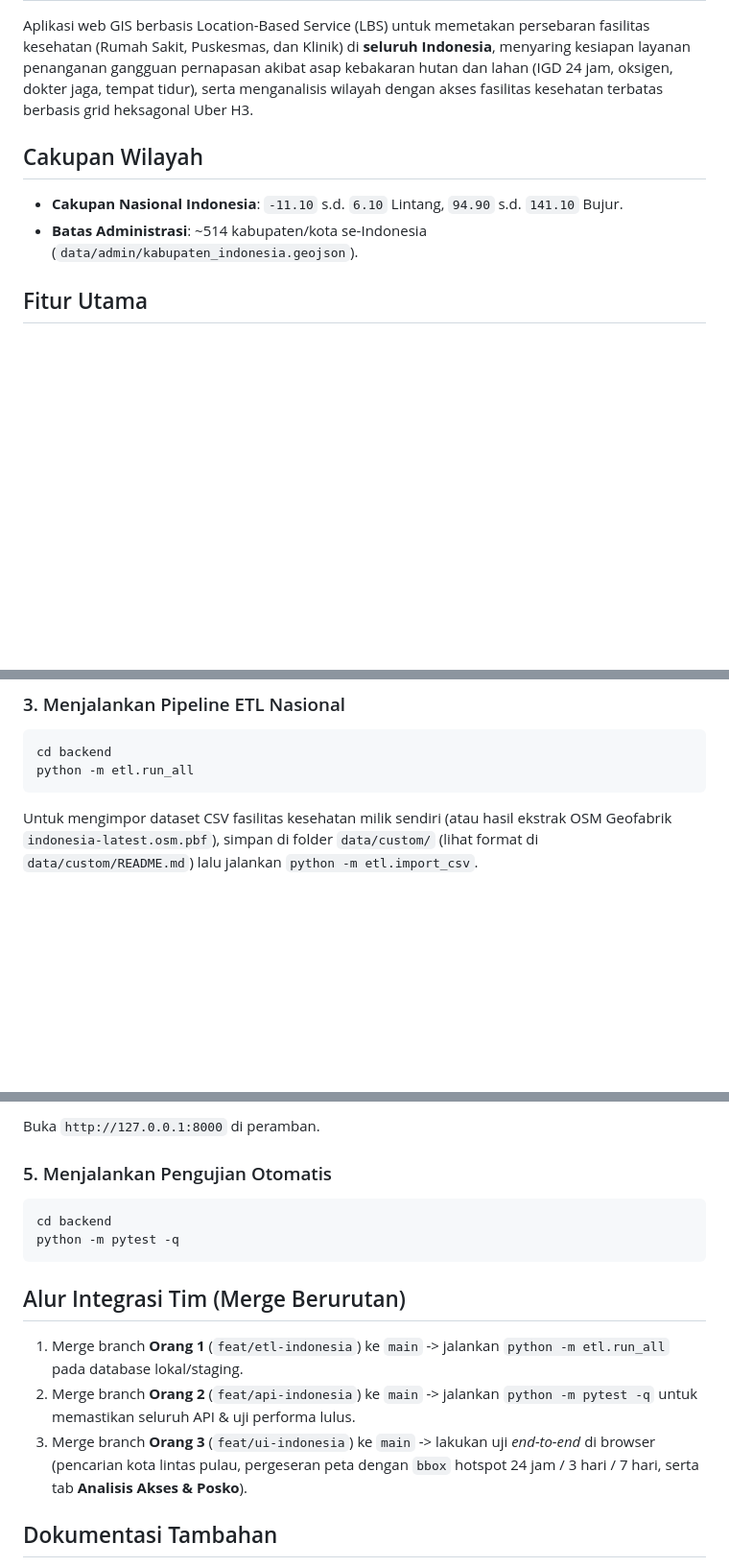
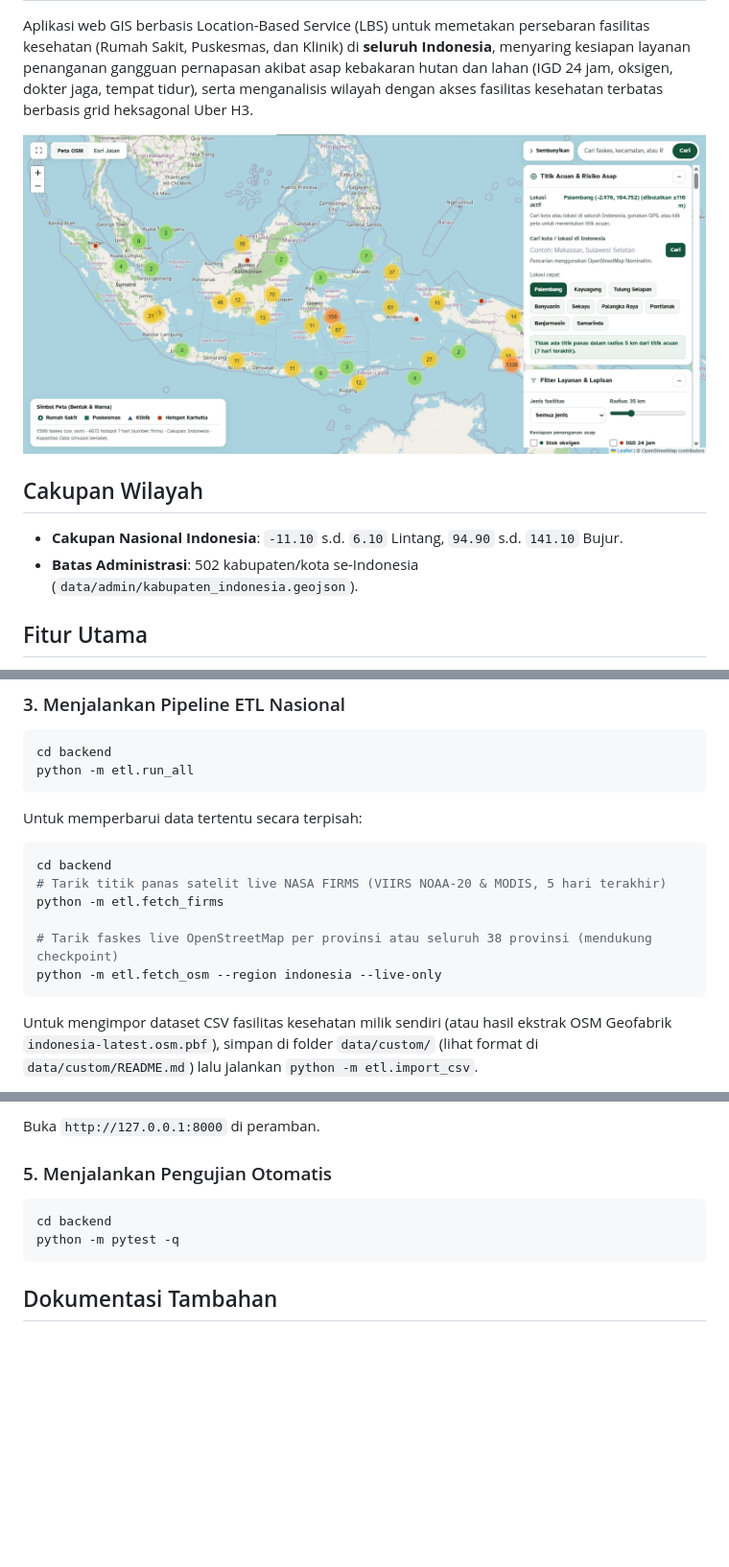
Before and after one commit to gianabif14/geohealth, a Markdown page: README.md, 3 parts joined by grey strips. Shown at 96% size. GitHub-like rendering; pictures changed too: thumbnail.png (added); blank space fills up the shorter version.

Commit message:
docs: perbarui README cakupan Indonesia dan tambahkan thumbnail.png

````diff
--- a/README.md
+++ b/README.md
@@ -2,10 +2,12 @@
 
 Aplikasi web GIS berbasis Location-Based Service (LBS) untuk memetakan persebaran fasilitas kesehatan (Rumah Sakit, Puskesmas, dan Klinik) di **seluruh Indonesia**, menyaring kesiapan layanan penanganan gangguan pernapasan akibat asap kebakaran hutan dan lahan (IGD 24 jam, oksigen, dokter jaga, tempat tidur), serta menganalisis wilayah dengan akses fasilitas kesehatan terbatas berbasis grid heksagonal Uber H3.
 
+![Tampilan Aplikasi Web GeoHealth](thumbnail.png)
+
 ## Cakupan Wilayah
 
 - **Cakupan Nasional Indonesia**: `-11.10` s.d. `6.10` Lintang, `94.90` s.d. `141.10` Bujur.
-- **Batas Administrasi**: ~514 kabupaten/kota se-Indonesia (`data/admin/kabupaten_indonesia.geojson`).
+- **Batas Administrasi**: 502 kabupaten/kota se-Indonesia (`data/admin/kabupaten_indonesia.geojson`).
 
 ## Fitur Utama
 
@@ -74,6 +76,17 @@ cd backend
 python -m etl.run_all
 ```
 
+Untuk memperbarui data tertentu secara terpisah:
+
+```powershell
+cd backend
+# Tarik titik panas satelit live NASA FIRMS (VIIRS NOAA-20 & MODIS, 5 hari terakhir)
+python -m etl.fetch_firms
+
+# Tarik faskes live OpenStreetMap per provinsi atau seluruh 38 provinsi (mendukung checkpoint)
+python -m etl.fetch_osm --region indonesia --live-only
+```
+
 Untuk mengimpor dataset CSV fasilitas kesehatan milik sendiri (atau hasil ekstrak OSM Geofabrik `indonesia-latest.osm.pbf`), simpan di folder `data/custom/` (lihat format di `data/custom/README.md`) lalu jalankan `python -m etl.import_csv`.
 
 ### 4. Menjalankan Server Aplikasi Web
@@ -92,12 +105,6 @@ cd backend
 python -m pytest -q
 ```
 
-## Alur Integrasi Tim (Merge Berurutan)
-
-1. Merge branch **Orang 1** (`feat/etl-indonesia`) ke `main` -> jalankan `python -m etl.run_all` pada database lokal/staging.
-2. Merge branch **Orang 2** (`feat/api-indonesia`) ke `main` -> jalankan `python -m pytest -q` untuk memastikan seluruh API & uji performa lulus.
-3. Merge branch **Orang 3** (`feat/ui-indonesia`) ke `main` -> lakukan uji *end-to-end* di browser (pencarian kota lintas pulau, pergeseran peta dengan `bbox` hotspot 24 jam / 3 hari / 7 hari, serta tab **Analisis Akses & Posko**).
-
 ## Dokumentasi Tambahan
 
 - [Metodologi Geospasial & Keputusan Desain](docs/metodologi.md)
````
Also changed, not shown: other parts of README.md (+7 -7 lines).
